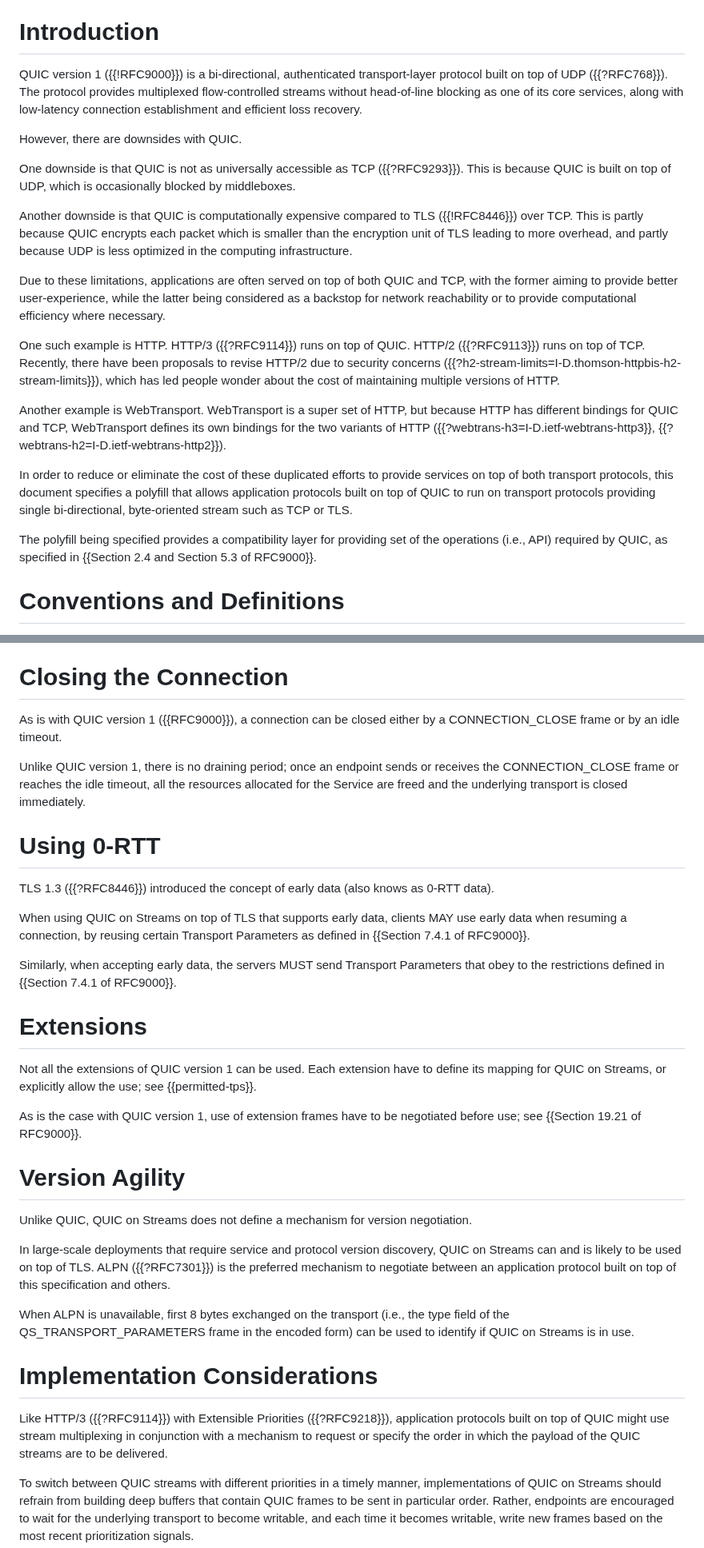
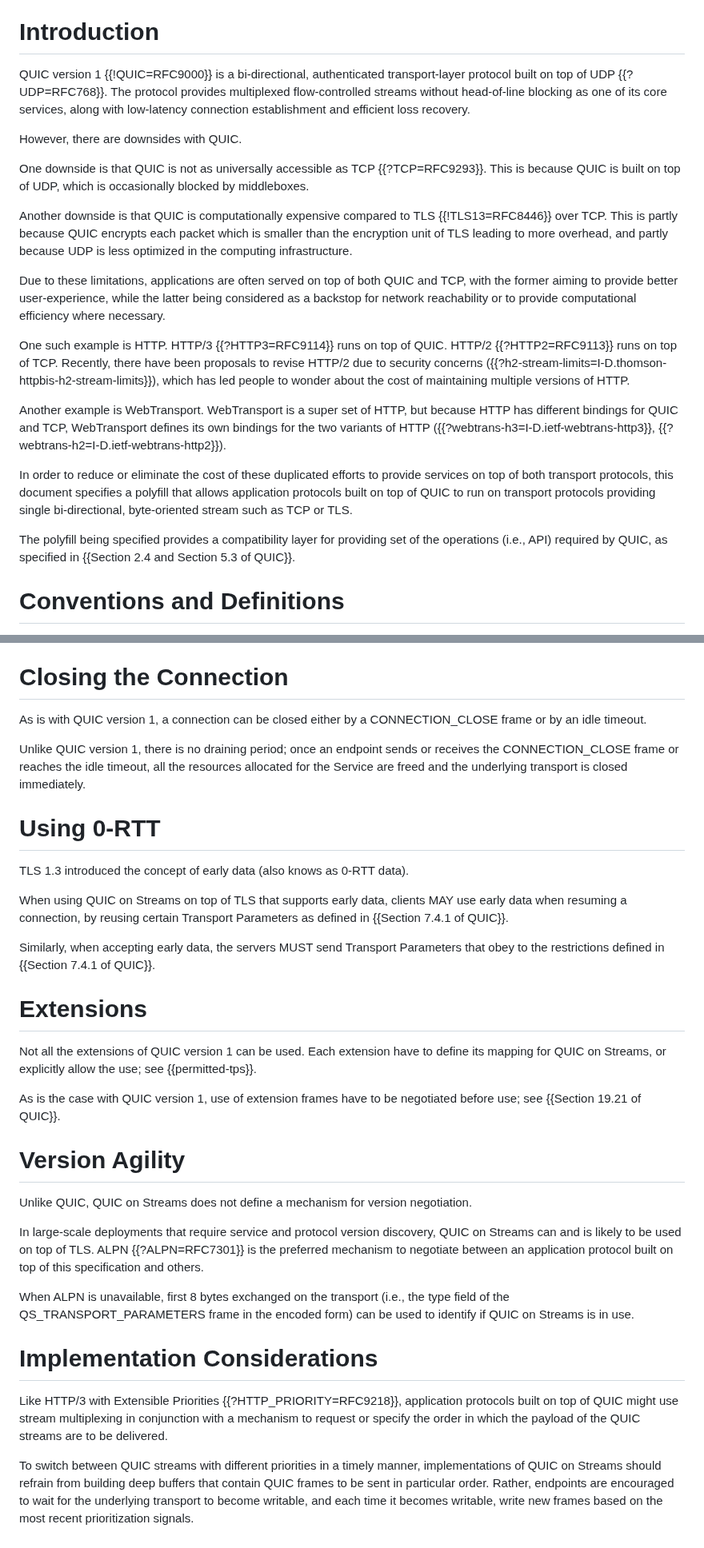
Before and after one commit to kazuho/draft-kazuho-quic-quic-on-streams, a Markdown page: draft-kazuho-quic-quic-services-for-streams.md, 2 parts joined by grey strips. Shown at 80% size. Drawn GitHub-style.

Commit message:
use named refs

```diff
--- a/draft-kazuho-quic-quic-services-for-streams.md
+++ b/draft-kazuho-quic-quic-services-for-streams.md
@@ -23,32 +23,33 @@ bi-directional streams such as TLS.
 
 # Introduction
 
-QUIC version 1 ({{!RFC9000}}) is a bi-directional, authenticated transport-layer
-protocol built on top of UDP ({{?RFC768}}). The protocol provides multiplexed
-flow-controlled streams without head-of-line blocking as one of its core
-services, along with low-latency connection establishment and efficient loss
-recovery.
+QUIC version 1 {{!QUIC=RFC9000}} is a bi-directional, authenticated
+transport-layer protocol built on top of UDP {{?UDP=RFC768}}. The protocol
+provides multiplexed flow-controlled streams without head-of-line blocking as
+one of its core services, along with low-latency connection establishment and
+efficient loss recovery.
 
 However, there are downsides with QUIC.
 
 One downside is that QUIC is not as universally accessible as TCP
-({{?RFC9293}}). This is because QUIC is built on top of UDP, which is
+{{?TCP=RFC9293}}. This is because QUIC is built on top of UDP, which is
 occasionally blocked by middleboxes.
 
 Another downside is that QUIC is computationally expensive compared to TLS
-({{!RFC8446}}) over TCP. This is partly because QUIC encrypts each packet which
-is smaller than the encryption unit of TLS leading to more overhead, and partly
-because UDP is less optimized in the computing infrastructure.
+{{!TLS13=RFC8446}} over TCP. This is partly because QUIC encrypts each packet
+which is smaller than the encryption unit of TLS leading to more overhead, and
+partly because UDP is less optimized in the computing infrastructure.
 
 Due to these limitations, applications are often served on top of both QUIC and
 TCP, with the former aiming to provide better user-experience, while the latter
  being considered as a backstop for network reachability or to provide
 computational efficiency where necessary.
 
-One such example is HTTP. HTTP/3 ({{?RFC9114}}) runs on top of QUIC. HTTP/2
-({{?RFC9113}}) runs on top of TCP. Recently, there have been proposals to revise
-HTTP/2 due to security concerns ({{?h2-stream-limits=I-D.thomson-httpbis-h2-stream-limits}}), which has led people wonder about the cost of maintaining multiple
-versions of HTTP.
+One such example is HTTP. HTTP/3 {{?HTTP3=RFC9114}} runs on top of QUIC. HTTP/2
+{{?HTTP2=RFC9113}} runs on top of TCP. Recently, there have been proposals to
+revise HTTP/2 due to security concerns
+({{?h2-stream-limits=I-D.thomson-httpbis-h2-stream-limits}}), which has led
+people to wonder about the cost of maintaining multiple versions of HTTP.
 
 Another example is WebTransport. WebTransport is a super set of HTTP, but
 because HTTP has different bindings for QUIC and TCP, WebTransport defines its
@@ -63,7 +64,7 @@ TLS.
 
 The polyfill being specified provides a compatibility layer for providing set of
 the operations (i.e., API) required by QUIC, as specified in {{Section 2.4 and
-Section 5.3 of RFC9000}}.
+Section 5.3 of QUIC}}.
 
 
 # Conventions and Definitions
@@ -309,7 +310,7 @@ close the connection with an error of type FRAME_ENCODING_ERROR.
 
 # Closing the Connection
 
-As is with QUIC version 1 ({{RFC9000}}), a connection can be closed either by a
+As is with QUIC version 1, a connection can be closed either by a
 CONNECTION_CLOSE frame or by an idle timeout.
 
 Unlike QUIC version 1, there is no draining period; once an endpoint sends or
@@ -320,15 +321,14 @@ closed immediately.
 
 # Using 0-RTT
 
-TLS 1.3 ({{?RFC8446}}) introduced the concept of early data (also knows as
-0-RTT data).
+TLS 1.3 introduced the concept of early data (also knows as 0-RTT data).
 
 When using QUIC on Streams on top of TLS that supports early data, clients MAY
 use early data when resuming a connection, by reusing certain Transport
-Parameters as defined in {{Section 7.4.1 of RFC9000}}.
+Parameters as defined in {{Section 7.4.1 of QUIC}}.
 
 Similarly, when accepting early data, the servers MUST send Transport Parameters
-that obey to the restrictions defined in {{Section 7.4.1 of RFC9000}}.
+that obey to the restrictions defined in {{Section 7.4.1 of QUIC}}.
 
 
 # Extensions
@@ -338,7 +338,7 @@ define its mapping for QUIC on Streams, or explicitly allow the use; see
 {{permitted-tps}}.
 
 As is the case with QUIC version 1, use of extension frames have to be
-negotiated before use; see {{Section 19.21 of RFC9000}}.
+negotiated before use; see {{Section 19.21 of QUIC}}.
 
 
 # Version Agility
@@ -347,9 +347,9 @@ Unlike QUIC, QUIC on Streams does not define a mechanism for version
 negotiation.
 
 In large-scale deployments that require service and protocol version discovery,
-QUIC on Streams can and is likely to be used on top of TLS. ALPN ({{?RFC7301}})
-is the preferred mechanism to negotiate between an application protocol built on
-top of this specification and others.
+QUIC on Streams can and is likely to be used on top of TLS. ALPN
+{{?ALPN=RFC7301}} is the preferred mechanism to negotiate between an application
+protocol built on top of this specification and others.
 
 When ALPN is unavailable, first 8 bytes exchanged on the transport (i.e., the
 type field of the QS_TRANSPORT_PARAMETERS frame in the encoded form) can be used
@@ -358,10 +358,10 @@ to identify if QUIC on Streams is in use.
 
 # Implementation Considerations
 
-Like HTTP/3 ({{?RFC9114}}) with Extensible Priorities ({{?RFC9218}}),
-application protocols built on top of QUIC might use stream multiplexing in
-conjunction with a mechanism to request or specify the order in which the
-payload of the QUIC streams are to be delivered.
+Like HTTP/3 with Extensible Priorities {{?HTTP_PRIORITY=RFC9218}}, application
+protocols built on top of QUIC might use stream multiplexing in conjunction with
+a mechanism to request or specify the order in which the payload of the QUIC
+streams are to be delivered.
 
 To switch between QUIC streams with different priorities in a timely manner,
 implementations of QUIC on Streams should refrain from building deep buffers
```
Also changed, not shown: other parts of draft-kazuho-quic-quic-services-for-streams.md (+10 -10 lines).
